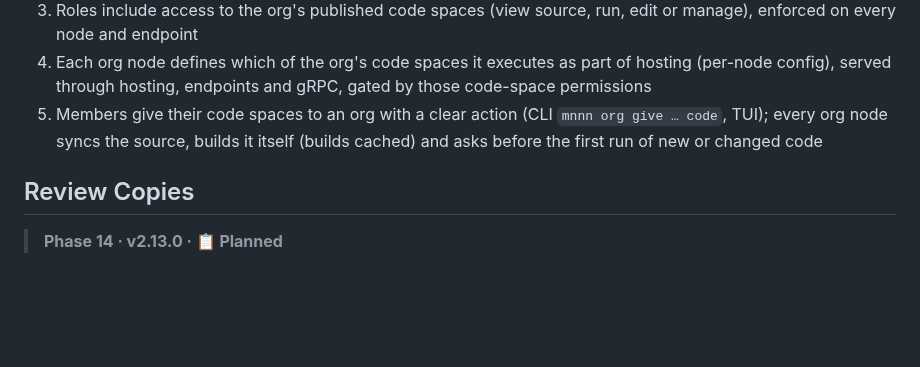
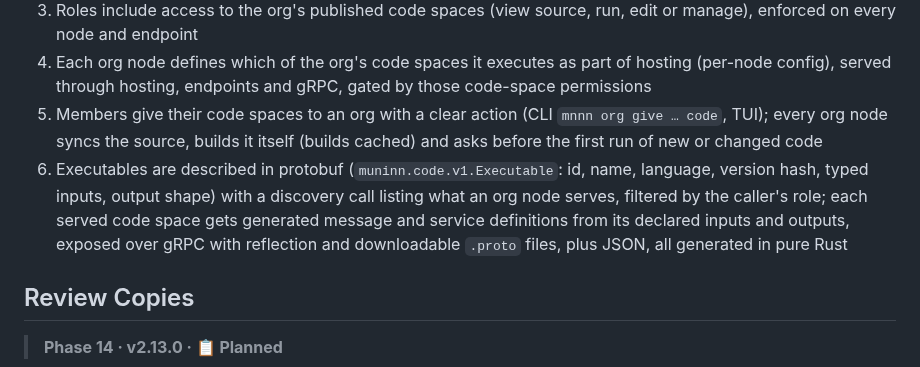
Before and after one commit to WeirdBrains/muninn, a Markdown page: PLAN.md, the part around the change. GitHub-like rendering; blank space fills up the shorter version.

Commit message:
plan: protobuf executable descriptors and generated gRPC for code spaces (phase 13)

```diff
--- a/PLAN.md
+++ b/PLAN.md
@@ -295,6 +295,7 @@ Private organizations can still have a front door.
 3. Roles include access to the org's published code spaces (view source, run, edit or manage), enforced on every node and endpoint
 4. Each org node defines which of the org's code spaces it executes as part of hosting (per-node config), served through hosting, endpoints and gRPC, gated by those code-space permissions
 5. Members give their code spaces to an org with a clear action (CLI `mnnn org give … code`, TUI); every org node syncs the source, builds it itself (builds cached) and asks before the first run of new or changed code
+6. Executables are described in protobuf (`muninn.code.v1.Executable`: id, name, language, version hash, typed inputs, output shape) with a discovery call listing what an org node serves, filtered by the caller's role; each served code space gets generated message and service definitions from its declared inputs and outputs, exposed over gRPC with reflection and downloadable `.proto` files, plus JSON, all generated in pure Rust
 
 ## Review Copies
 
```
